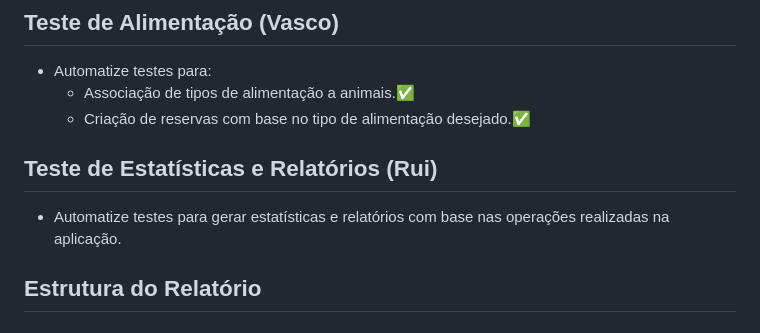
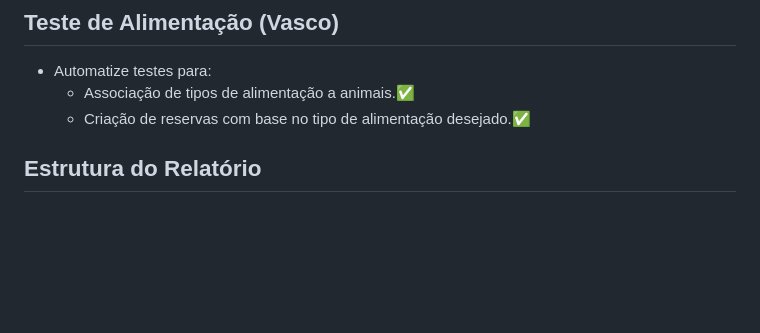
Before and after one commit to jmbmartins/ExploringSelenium-SpringBootApp, a Markdown page: README.md, the part around the change. GitHub-like rendering; blank space fills up the shorter version.

```diff
--- a/README.md
+++ b/README.md
@@ -45,8 +45,6 @@ https://www.overleaf.com/2471912627fhdbwsbqtqxq#7f702a
   - Associação de tipos de alimentação a animais.✅
   - Criação de reservas com base no tipo de alimentação desejado.✅
 
-## Teste de Estatísticas e Relatórios (Rui)
-- Automatize testes para gerar estatísticas e relatórios com base nas operações realizadas na aplicação.
 
 ## Estrutura do Relatório
 
```
